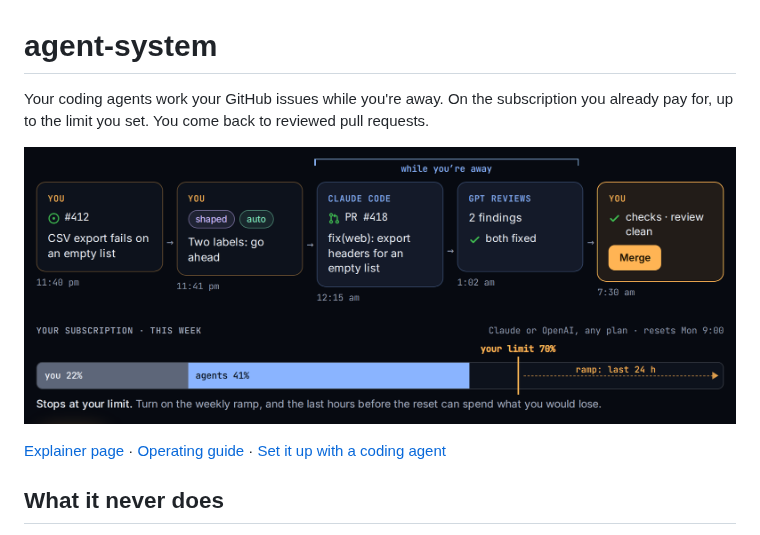
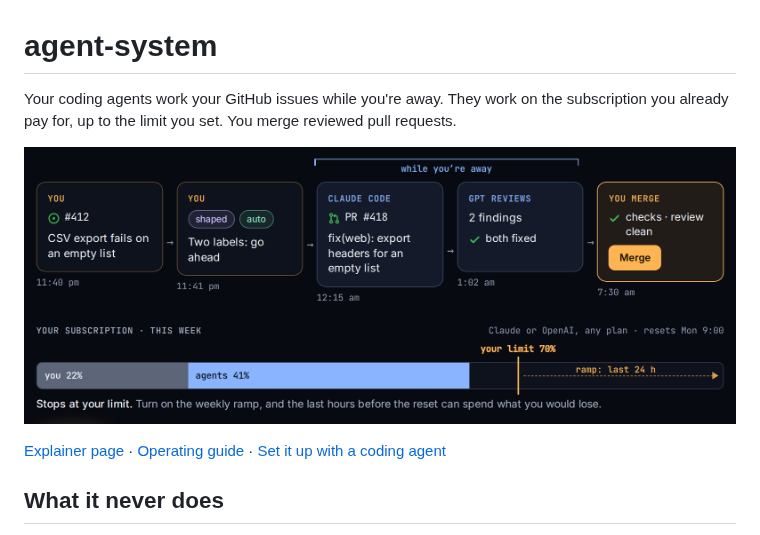
Before and after one commit to mocraimer/agent-system, a Markdown page: README.md, the part around the change. GitHub-like rendering; pictures changed too: site/loop.png.

```diff
--- a/README.md
+++ b/README.md
@@ -1,6 +1,6 @@
 # agent-system
 
-Your coding agents work your GitHub issues while you're away. On the subscription you already pay for, up to the limit you set. You come back to reviewed pull requests.
+Your coding agents work your GitHub issues while you're away. They work on the subscription you already pay for, up to the limit you set. You merge reviewed pull requests.
 
 ![One made-up issue, start to finish: you open issue 412 and add the shaped and auto labels, Claude Code opens a pull request while you are away, a GPT model reviews it and its findings are fixed, and you merge. A meter of the subscription's week shows your use and the agents' use, and the agents stop at your limit.](site/loop.png)
 
```
Also changed, not shown: site/og.png, 2 other files.
